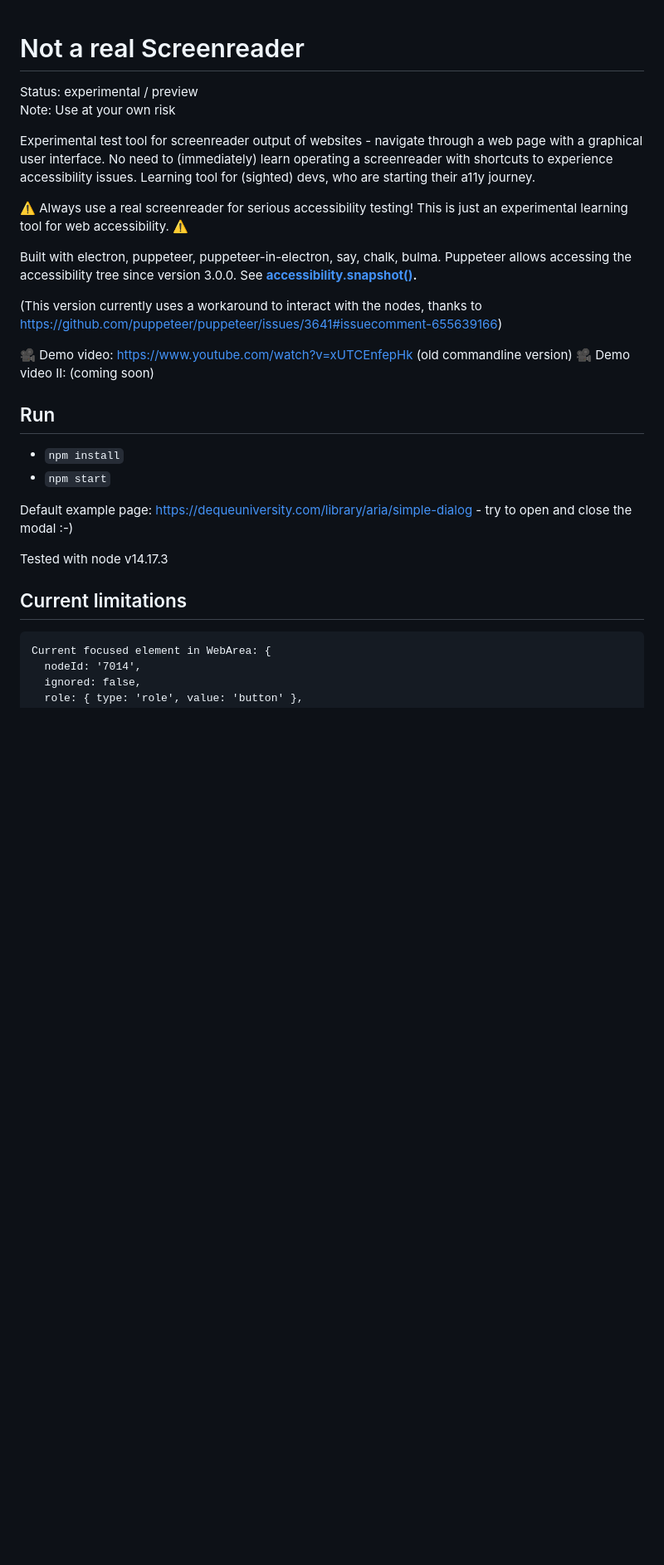
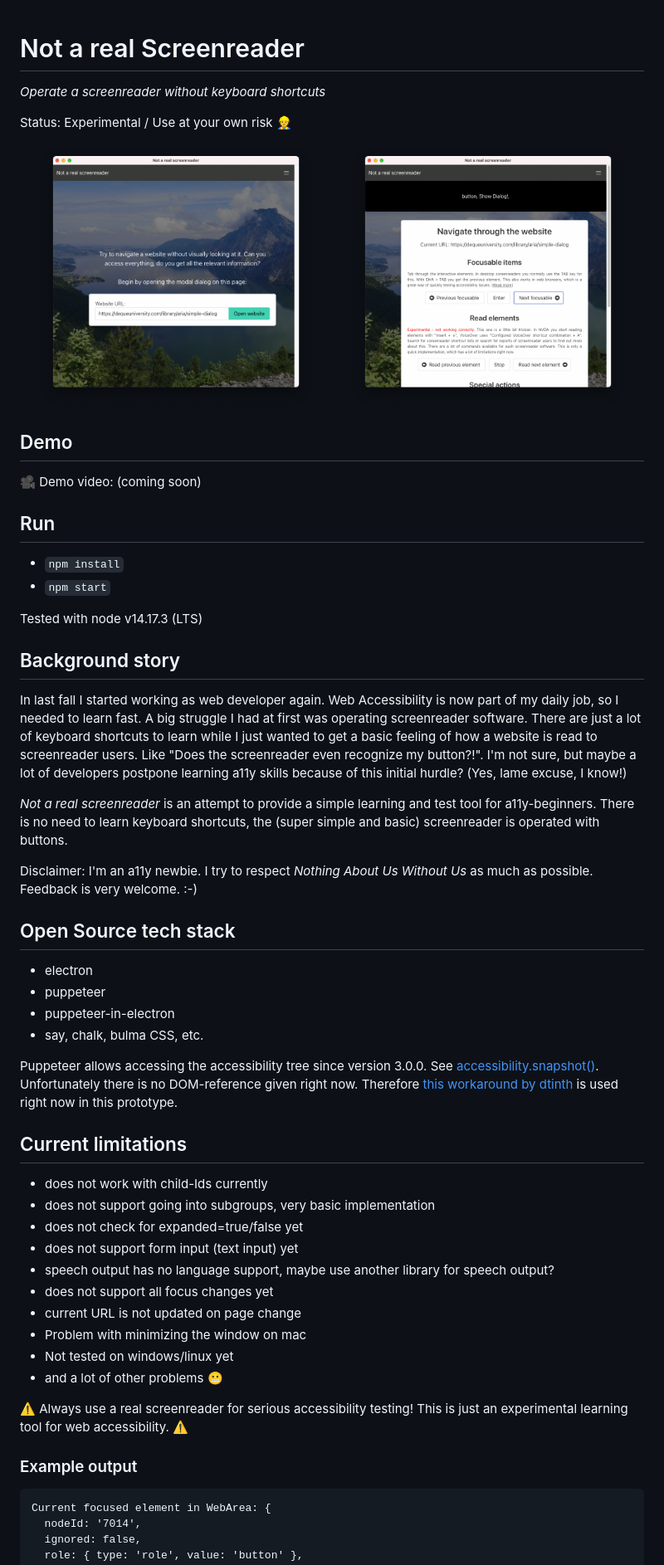
Before and after one commit to mandrasch/not-a-real-screenreader, a Markdown page: README.md, the part around the change printed below. Shown: that part at 83% size. Drawn GitHub-style; pictures changed too: screenshot1.png (added), screenshot2.png (added); blank space fills up the shorter version.

````diff
--- a/README.md
+++ b/README.md
@@ -1,29 +1,58 @@
 # Not a real Screenreader
+*Operate a screenreader without keyboard shortcuts*
 
-Status: experimental / preview <br>
-Note: Use at your own risk
+Status: Experimental / Use at your own risk 👷
 
-Experimental test tool for screenreader output of websites - navigate through a web page with a graphical user interface. No need to (immediately) learn operating a screenreader with shortcuts to experience accessibility issues. Learning tool for (sighted) devs, who are starting their a11y journey.
+<p align="center">
+  <img src="screenshot1.png" width="45%" alt="Screenshot of application window - form with website url">
+&nbsp; &nbsp; &nbsp; &nbsp;
+  <img src="screenshot2.png" width="45%" alt="Screenshot of control center window - buttons for next and previous focusable item, buttons for reading next or previous elements">
+</p>
 
-⚠️ Always use a real screenreader for serious accessibility testing! This is just an experimental learning tool for web accessibility. ⚠️
+## Demo
 
-Built with electron, puppeteer, puppeteer-in-electron, say, chalk, bulma. Puppeteer allows accessing the accessibility tree since version 3.0.0. See **[accessibility.snapshot()](https://pptr.dev/#?product=Puppeteer&version=v9.1.1&show=api-class-accessibility).**
-
-(This version currently uses a workaround to interact with the nodes, thanks to https://github.com/puppeteer/puppeteer/issues/3641#issuecomment-655639166)
-
-🎥 Demo video: https://www.youtube.com/watch?v=xUTCEnfepHk (old commandline version)
-🎥 Demo video II: (coming soon)
+🎥  Demo video: (coming soon)
 
 ## Run
 
 - `npm install`
 - `npm start`
 
-Default example page: https://dequeuniversity.com/library/aria/simple-dialog - try to open and close the modal :-)
+Tested with node v14.17.3 (LTS)
 
-Tested with node v14.17.3
+## Background story
+
+In last fall I started working as web developer again. Web Accessibility is now part of my daily job, so I needed to learn fast. A big struggle I had at first was operating screenreader software. There are just a lot of keyboard shortcuts to learn while I just wanted to get a basic feeling of how a website is read to screenreader users. Like "Does the screenreader even recognize my button?!".  I'm not sure, but maybe a lot of developers postpone learning a11y skills because of this initial hurdle? (Yes, lame excuse, I know!)
+
+*Not a real screenreader* is an attempt to provide a simple learning and test tool for a11y-beginners. There is no need to learn keyboard shortcuts, the (super simple and basic) screenreader is operated with buttons.
+
+Disclaimer: I'm an a11y newbie. I try to respect *Nothing About Us Without Us* as much as possible. Feedback is very welcome. :-)
+
+## Open Source tech stack
+
+- electron
+- puppeteer
+- puppeteer-in-electron
+- say, chalk, bulma CSS, etc.
+
+Puppeteer allows accessing the accessibility tree since version 3.0.0. See [accessibility.snapshot()](https://pptr.dev/#?product=Puppeteer&version=v9.1.1&show=api-class-accessibility). Unfortunately there is no DOM-reference given right now. Therefore [this workaround by dtinth](https://github.com/puppeteer/puppeteer/issues/3641#issuecomment-655639166) is used right now in this prototype.
 
 ## Current limitations
+
+- does not work with child-Ids currently
+- does not support going into subgroups, very basic implementation
+- does not check for expanded=true/false yet
+- does not support form input (text input) yet
+- speech output has no language support, maybe use another library for speech output?
+- does not support all focus changes yet
+- current URL is not updated on page change
+- Problem with minimizing the window on mac
+- Not tested on windows/linux yet
+- and a lot of other problems 😬
+
+⚠️ Always use a real screenreader for serious accessibility testing! This is just an experimental learning tool for web accessibility. ⚠️
+
+### Example output
 
 ```
 Current focused element in WebArea: {
````
Also changed, not shown: other parts of README.md (+1 -21 lines), 1 other file.
